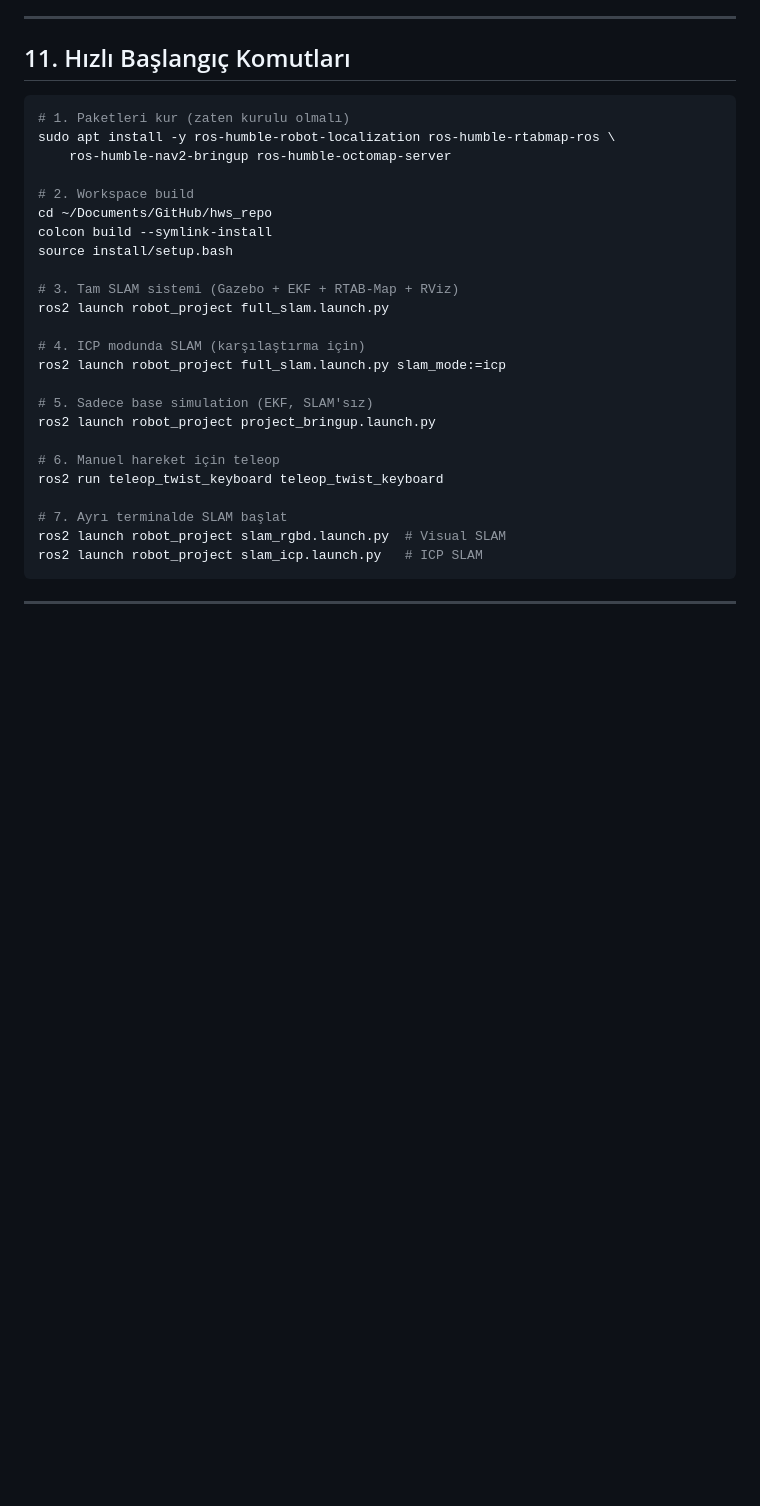
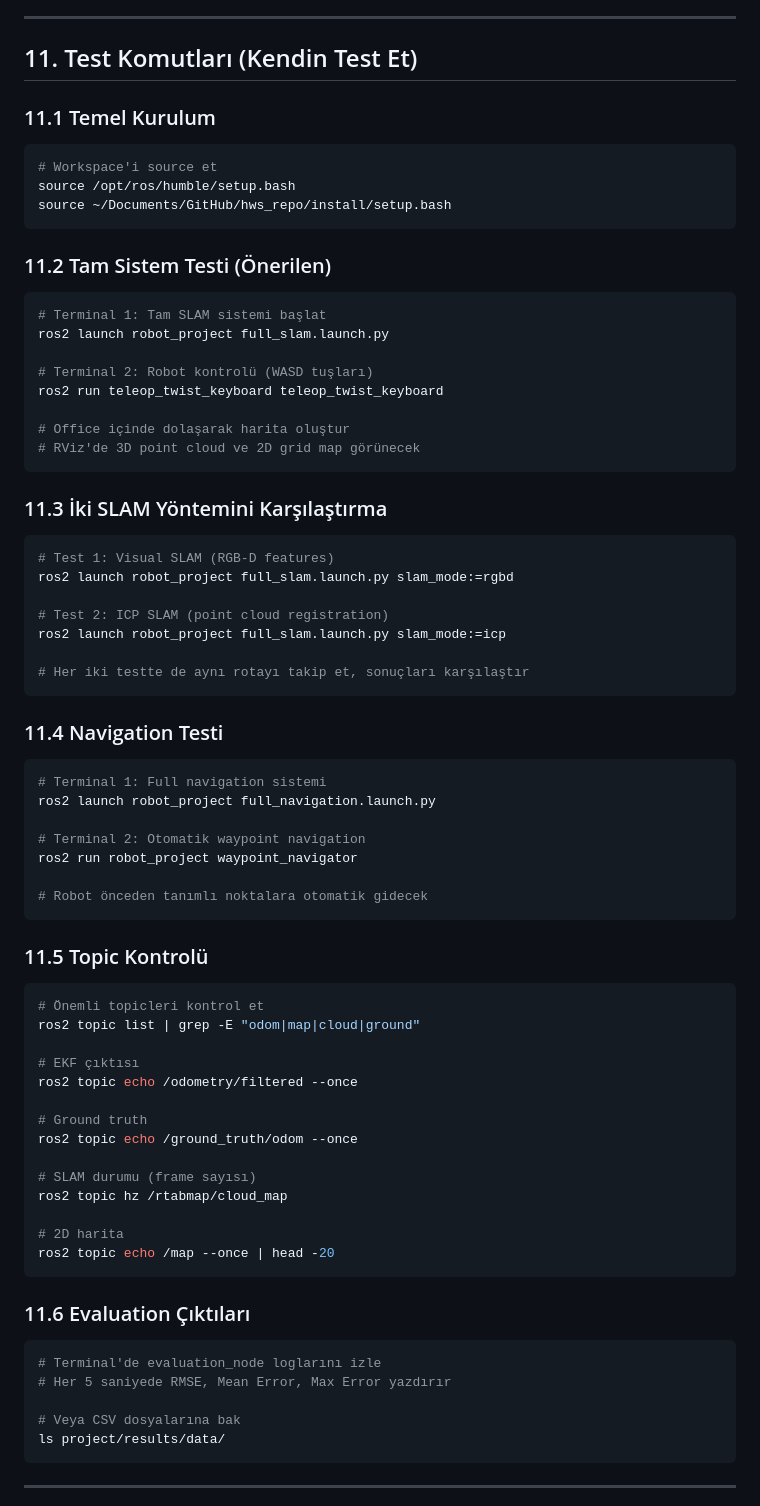
Before and after one commit to mmf-code/hws, a Markdown page: project/PROJECT_PLAN.md, the part around one of its changes. GitHub-like rendering; blank space fills up the shorter version.

Commit message:
Update PROJECT_PLAN.md with test commands and requirement mapping
- Added "Bu Proje Ne Yapıyor?" section explaining the simulation
- Added requirement completion table (all 7 requirements met)
- Added detailed test commands for self-testing:
  - Full SLAM test
  - Visual vs ICP comparison
  - Navigation test
  - Topic verification
  - Evaluation outputs

````diff
--- a/project/PROJECT_PLAN.md
+++ b/project/PROJECT_PLAN.md
@@ -979,33 +1011,74 @@ ros2 run robot_hw1 waypoint_navigator
 
 ---
 
-## 11. Hızlı Başlangıç Komutları
+## 11. Test Komutları (Kendin Test Et)
 
+### 11.1 Temel Kurulum
 ```bash
-# 1. Paketleri kur (zaten kurulu olmalı)
-sudo apt install -y ros-humble-robot-localization ros-humble-rtabmap-ros \
-    ros-humble-nav2-bringup ros-humble-octomap-server
+# Workspace'i source et
+source /opt/ros/humble/setup.bash
+source ~/Documents/GitHub/hws_repo/install/setup.bash
+```
 
-# 2. Workspace build
-cd ~/Documents/GitHub/hws_repo
-colcon build --symlink-install
-source install/setup.bash
-
-# 3. Tam SLAM sistemi (Gazebo + EKF + RTAB-Map + RViz)
+### 11.2 Tam Sistem Testi (Önerilen)
+```bash
+# Terminal 1: Tam SLAM sistemi başlat
 ros2 launch robot_project full_slam.launch.py
 
-# 4. ICP modunda SLAM (karşılaştırma için)
+# Terminal 2: Robot kontrolü (WASD tuşları)
+ros2 run teleop_twist_keyboard teleop_twist_keyboard
+
+# Office içinde dolaşarak harita oluştur
+# RViz'de 3D point cloud ve 2D grid map görünecek
+```
+
+### 11.3 İki SLAM Yöntemini Karşılaştırma
+```bash
+# Test 1: Visual SLAM (RGB-D features)
+ros2 launch robot_project full_slam.launch.py slam_mode:=rgbd
+
+# Test 2: ICP SLAM (point cloud registration)
 ros2 launch robot_project full_slam.launch.py slam_mode:=icp
 
-# 5. Sadece base simulation (EKF, SLAM'sız)
-ros2 launch robot_project project_bringup.launch.py
+# Her iki testte de aynı rotayı takip et, sonuçları karşılaştır
+```
 
-# 6. Manuel hareket için teleop
-ros2 run teleop_twist_keyboard teleop_twist_keyboard
+### 11.4 Navigation Testi
+```bash
+# Terminal 1: Full navigation sistemi
+ros2 launch robot_project full_navigation.launch.py
 
-# 7. Ayrı terminalde SLAM başlat
-ros2 launch robot_project slam_rgbd.launch.py  # Visual SLAM
-ros2 launch robot_project slam_icp.launch.py   # ICP SLAM
+# Terminal 2: Otomatik waypoint navigation
+ros2 run robot_project waypoint_navigator
+
+# Robot önceden tanımlı noktalara otomatik gidecek
+```
+
+### 11.5 Topic Kontrolü
+```bash
+# Önemli topicleri kontrol et
+ros2 topic list | grep -E "odom|map|cloud|ground"
+
+# EKF çıktısı
+ros2 topic echo /odometry/filtered --once
+
+# Ground truth
+ros2 topic echo /ground_truth/odom --once
+
+# SLAM durumu (frame sayısı)
+ros2 topic hz /rtabmap/cloud_map
+
+# 2D harita
+ros2 topic echo /map --once | head -20
+```
+
+### 11.6 Evaluation Çıktıları
+```bash
+# Terminal'de evaluation_node loglarını izle
+# Her 5 saniyede RMSE, Mean Error, Max Error yazdırır
+
+# Veya CSV dosyalarına bak
+ls project/results/data/
 ```
 
 ---
````
Also changed, not shown: other parts of project/PROJECT_PLAN.md (+40 -8 lines).
